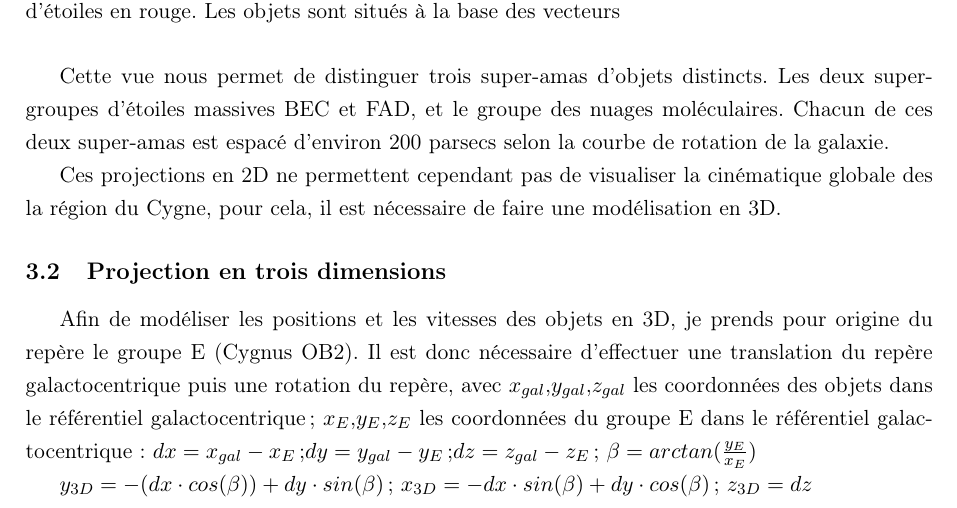
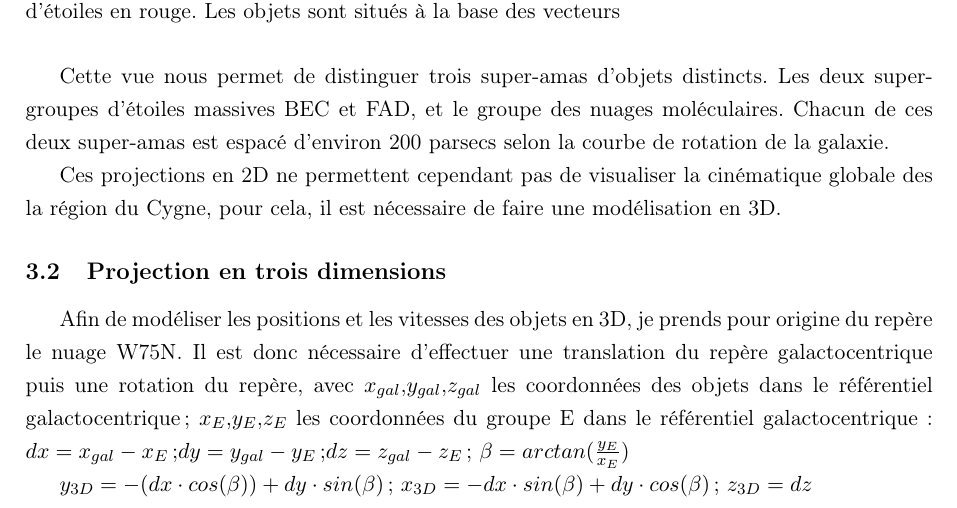
Before and after one commit to KyuriTaima/CygnusDynamics, a LaTeX paper (Rapport/Rapport de stage.tex): part of page 12 of 26, cut so that both start at the same text. Compiled offline with pdfLaTeX.

Commit message:
Overleaf Connect auto-sync [2026-06-13 16:23:27]

```diff
--- a/Rapport/Rapport de stage.tex
+++ b/Rapport/Rapport de stage.tex
@@ -328,7 +328,7 @@
 	Ces projections en 2D ne permettent cependant pas de visualiser la cinématique globale des la région du Cygne, pour cela, il est nécessaire de faire une modélisation en 3D.
 
 	\subsection{Projection en trois dimensions}
-	Afin de modéliser les positions et les vitesses des objets en 3D, je prends pour origine du repère le groupe E (Cygnus OB2). Il est donc nécessaire d'effectuer une translation du repère galactocentrique puis une rotation du repère, avec $x_{gal}$,$y_{gal}$,$z_{gal}$ les coordonnées des objets dans le référentiel galactocentrique; $x_E$,$y_E$,$z_E$ les coordonnées du groupe E dans le référentiel galactocentrique:
+	Afin de modéliser les positions et les vitesses des objets en 3D, je prends pour origine du repère le nuage W75N. Il est donc nécessaire d'effectuer une translation du repère galactocentrique puis une rotation du repère, avec $x_{gal}$,$y_{gal}$,$z_{gal}$ les coordonnées des objets dans le référentiel galactocentrique; $x_E$,$y_E$,$z_E$ les coordonnées du groupe E dans le référentiel galactocentrique:
 	$dx = x_{gal}-x_{E}$;$dy = y_{gal}-y_{E}$;$dz = z_{gal}-z_{E}$;
 	$\beta = arctan(\frac{y_E}{x_E})$
 
```
